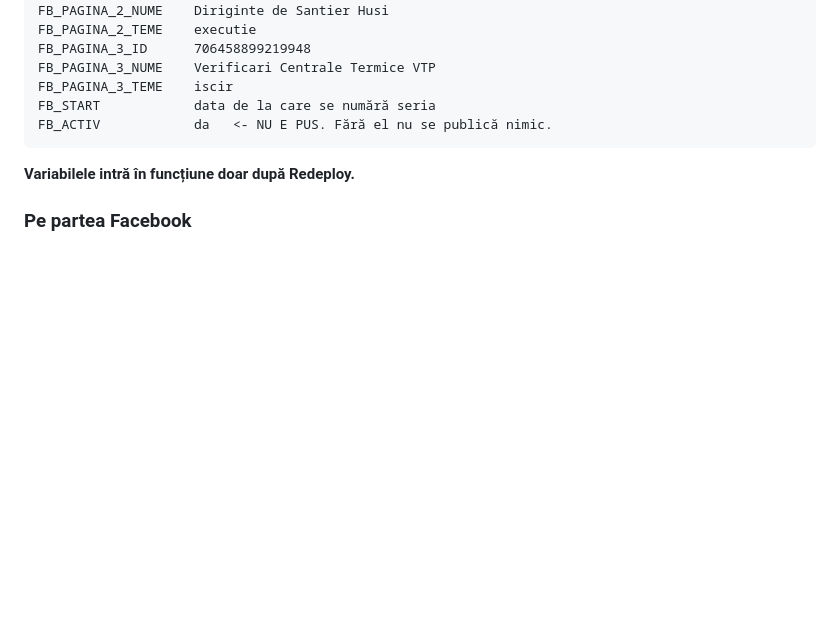
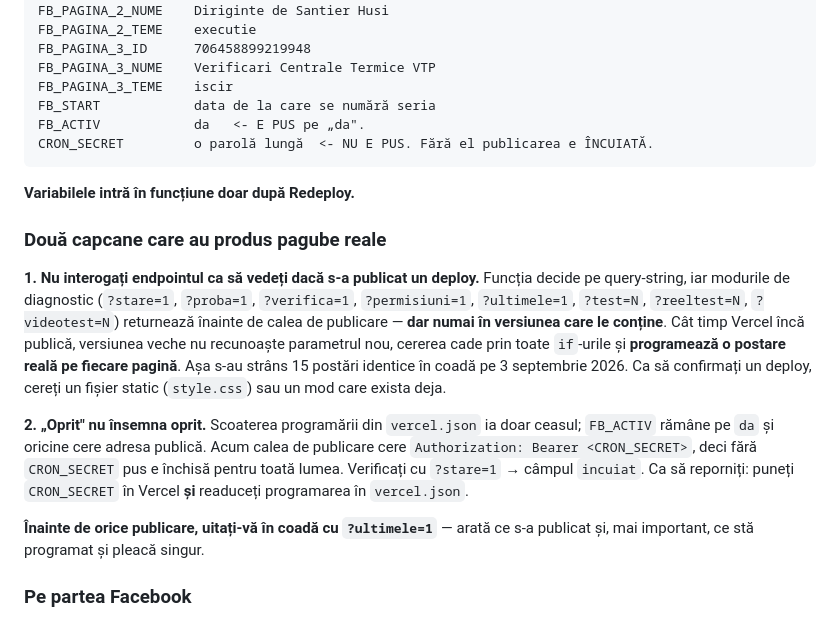
Before and after one commit to HugoBross1/civilasist, a Markdown page: CITESTE-MA.md, the part around the change. Rendered like a GitHub page; blank space fills up the shorter version.

Commit message:
CITESTE-MA: cele doua capcane ale endpointului de postare
Co-Authored-By: Claude Opus 5 <noreply@anthropic.com>

````diff
--- a/CITESTE-MA.md
+++ b/CITESTE-MA.md
@@ -248,10 +248,33 @@ FB_PAGINA_3_ID      706458899219948
 FB_PAGINA_3_NUME    Verificari Centrale Termice VTP
 FB_PAGINA_3_TEME    iscir
 FB_START            data de la care se numără seria
-FB_ACTIV            da   <- NU E PUS. Fără el nu se publică nimic.
+FB_ACTIV            da   <- E PUS pe „da".
+CRON_SECRET         o parolă lungă  <- NU E PUS. Fără el publicarea e ÎNCUIATĂ.
 ```
 
 **Variabilele intră în funcțiune doar după Redeploy.**
+
+### Două capcane care au produs pagube reale
+
+**1. Nu interogați endpointul ca să vedeți dacă s-a publicat un deploy.**
+Funcția decide pe query-string, iar modurile de diagnostic (`?stare=1`,
+`?proba=1`, `?verifica=1`, `?permisiuni=1`, `?ultimele=1`, `?test=N`,
+`?reeltest=N`, `?videotest=N`) returnează înainte de calea de publicare —
+**dar numai în versiunea care le conține**. Cât timp Vercel încă publică,
+versiunea veche nu recunoaște parametrul nou, cererea cade prin toate `if`-urile
+și **programează o postare reală pe fiecare pagină**. Așa s-au strâns 15
+postări identice în coadă pe 3 septembrie 2026. Ca să confirmați un deploy,
+cereți un fișier static (`style.css`) sau un mod care exista deja.
+
+**2. „Oprit" nu însemna oprit.** Scoaterea programării din `vercel.json` ia
+doar ceasul; `FB_ACTIV` rămâne pe `da` și oricine cere adresa publică. Acum
+calea de publicare cere `Authorization: Bearer <CRON_SECRET>`, deci fără
+`CRON_SECRET` pus e închisă pentru toată lumea. Verificați cu `?stare=1` →
+câmpul `incuiat`. Ca să reporniți: puneți `CRON_SECRET` în Vercel **și**
+readuceți programarea în `vercel.json`.
+
+**Înainte de orice publicare, uitați-vă în coadă cu `?ultimele=1`** — arată ce
+s-a publicat și, mai important, ce stă programat și pleacă singur.
 
 ### Pe partea Facebook
 
````
